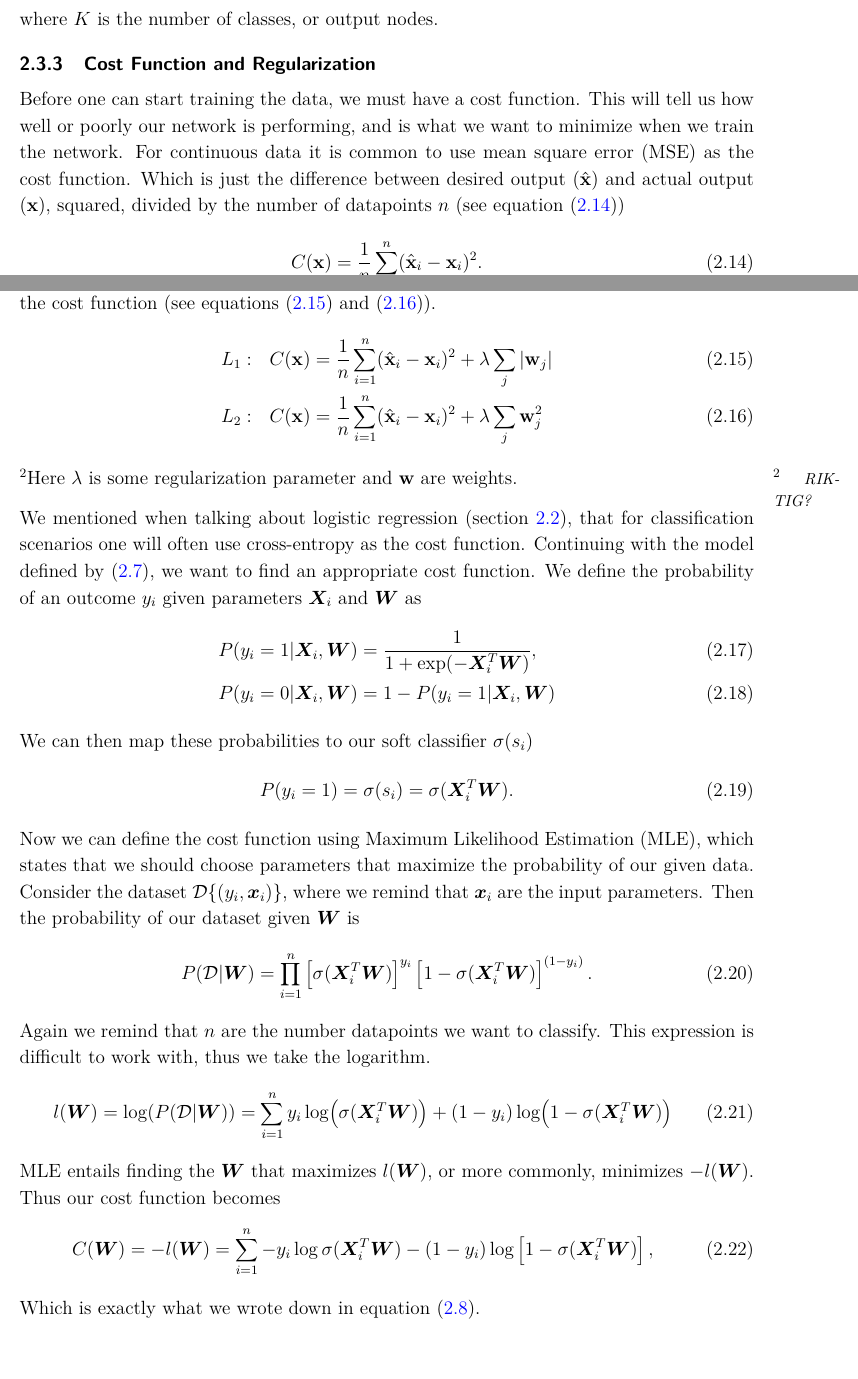
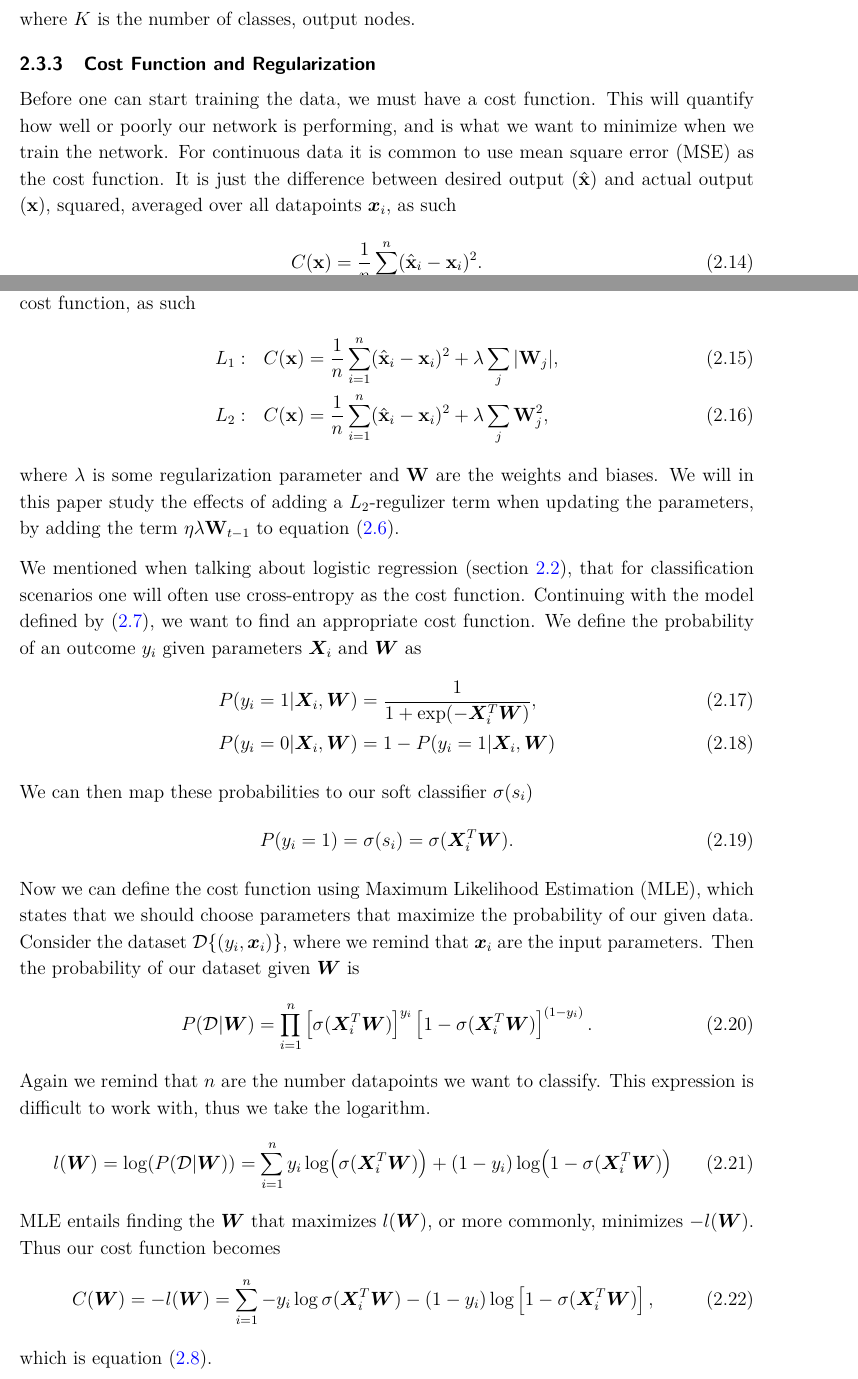
Before and after one commit to sigurdru/FYS-STK4155-Applied-Data-Analysis-and-Machine-Learning, a LaTeX document (project2/tex/project2.tex): two parts of pages 8 and 9 of 23, joined at a grey line, cut so that both start at the same text, the shorter picture padded with empty space. Compiled offline with pdfLaTeX.

Commit message:
update tex

```diff
--- a/project2/tex/project2.tex
+++ b/project2/tex/project2.tex
@@ -149,20 +149,21 @@ All neurons in all hidden layers are activated by the same activation function.
 \begin{equation*}
 	\sigma(z_i) = \frac{e^{z_i}}{\sum_{j=1}^Ke^{z_j}},
 \end{equation*}
-where $K$ is the number of classes, or output nodes.
+where $K$ is the number of classes, output nodes.
 
 \subsubsection{Cost Function and Regularization}\label{sec:cost_func_and_regul}
-Before one can start training the data, we must have a cost function. This will tell us how well or poorly our network is performing, and is what we want to minimize when we train the network. For continuous data it is common to use mean square error (MSE) as the cost function. Which is just the difference between desired output ($\hat{\mathbf{x}}$) and actual output ($\mathbf{x}$), squared, divided by the number of datapoints $n$ (see equation \eqref{eq:MSE})
+Before one can start training the data, we must have a cost function. This will quantify how well or poorly our network is performing, and is what we want to minimize when we train the network. For continuous data it is common to use mean square error (MSE) as the cost function. It is just the difference between desired output ($\hat{\mathbf{x}}$) and actual output ($\mathbf{x}$), squared, averaged over all datapoints $\bo x_i$, as such
 \begin{align}
 	C(\mathbf{x}) = \frac{1}{n}\sum_{i=1}^{n}(\hat{\mathbf{x}}_i - \mathbf{x}_i)^2.
 	\label{eq:MSE}
 \end{align}
-One can also implement regularization, which helps prevent overfitting in the network. Common ones are $L_1$ and $L_2$ which is done by adding a regularization term to the end of the cost function (see equations \eqref{eq:L1} and \eqref{eq:L2}).
+
+As was done with linear regrssion, \cite{project1} regularization can help prevent overfitting. Common regularization methods are $L_1$ and $L_2$ penalties, which add a regularization term to the cost function, as such
 \begin{align}
-	L_1: \ \ C(\mathbf{x}) & = \frac{1}{n}\sum_{i=1}^{n}(\hat{\mathbf{x}}_i - \mathbf{x}_i)^2 + \lambda\sum_j \abs{\mathbf{w}_j} \label{eq:L1} \\
-	L_2: \ \ C(\mathbf{x}) & = \frac{1}{n}\sum_{i=1}^{n}(\hat{\mathbf{x}}_i - \mathbf{x}_i)^2 + \lambda\sum_j \mathbf{w}^2_j \label{eq:L2}
+	L_1: \ \ C(\mathbf{x}) & = \frac{1}{n}\sum_{i=1}^{n}(\hat{\mathbf{x}}_i - \mathbf{x}_i)^2 + \lambda\sum_j \abs{\mathbf{W}_j}, \label{eq:L1} \\
+	L_2: \ \ C(\mathbf{x}) & = \frac{1}{n}\sum_{i=1}^{n}(\hat{\mathbf{x}}_i - \mathbf{x}_i)^2 + \lambda\sum_j \mathbf{W}^2_j, \label{eq:L2}
 \end{align}
-\sn{RIKTIG?}Here $\lambda$ is some regularization parameter and $\mathbf{w}$ are weights.
+where $\lambda$ is some regularization parameter and $\mathbf{W}$ are the weights and biases. We will in this paper study the effects of adding a $L_2$-regulizer term when updating the parameters, by adding the term $\eta \lambda \mathbf{W}_{t-1}$ to equation \eqref{eq:vt_mom}.
 
 We mentioned when talking about logistic regression (section \ref{sec:logistic_regression}), that for classification scenarios one will often use cross-entropy as the cost function. Continuing with the model defined by \eqref{eq:log_reg_model}, we want to find an appropriate cost function. We define the probability of an outcome $y_i$ given parameters $\bo X_i$ and $\bo W$ as
 \begin{align}
@@ -186,7 +187,7 @@ MLE entails finding the $\bo W$ that maximizes $l(\bo W)$, or more commonly, min
 	C(\bo W) = -l(\bo W) = \sum_{i = 1}^{n} -y_i \log\sigma(\bo X_i^T \bo W) - (1 - y_i)\log\left[1 - \sigma(\bo X^T_i \bo W)\right],
 	\label{eq:cross_entropy}
 \end{align}
-Which is exactly what we wrote down in equation \eqref{eq:cross_entropy2}.
+which is equation \eqref{eq:cross_entropy2}.
 
 \subsubsection{The Backpropagation Algorithm} \label{sec:back_prop}
 With a desired cost function we are ready to train the neural network. This is done by the backpropagation algorithm. The method entails finding the derivative of the cost function, with respect to all parameters. When we have a neural network, we have thousands of parameters which can be tuned (weights and biases), meaning that we have to approximate the derivative somehow. The backpropagation algorithm does just that, by exploiting the layered structure displayed in figure \ref{fig:neural_network}.
```
Also changed, not shown: project2/tex/project2.tex (10 more changed lines).
